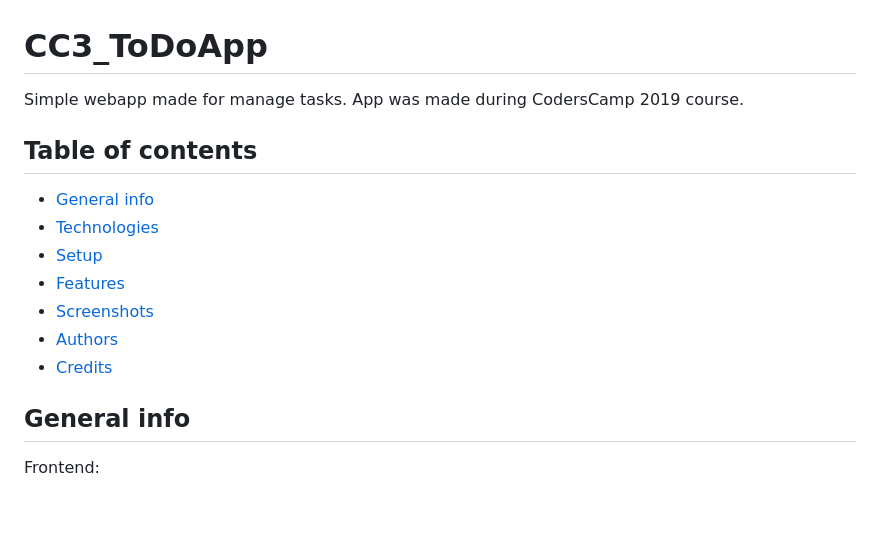
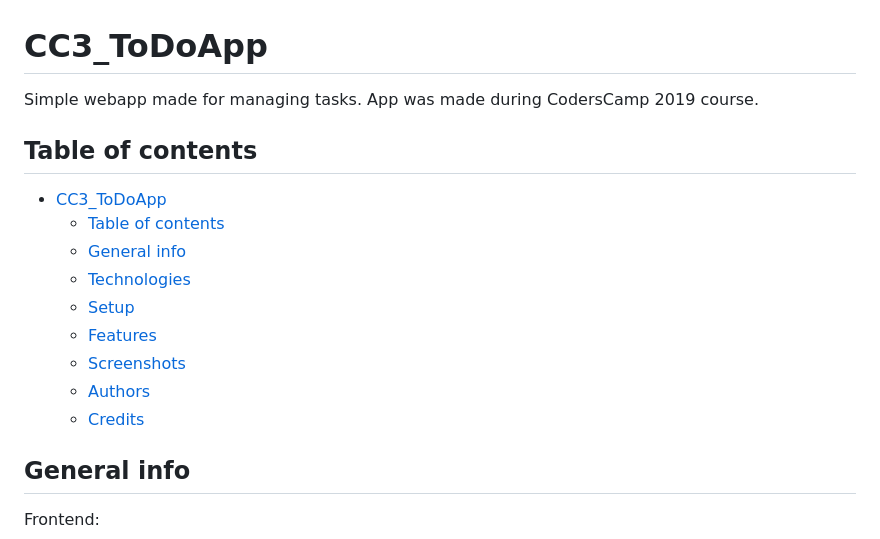
Before and after one commit to nanoDW/CC3_ToDoApp, a Markdown page: README.md, the part around the change printed below. Rendered like a GitHub page; blank space fills up the shorter version.

```diff
--- a/README.md
+++ b/README.md
@@ -1,14 +1,16 @@
 # CC3_ToDoApp
-Simple webapp made for manage tasks. App was made during CodersCamp 2019 course.
+Simple webapp made for managing tasks. App was made during CodersCamp 2019 course.
 
 ## Table of contents
-* [General info](#general-info)
-* [Technologies](#technologies)
-* [Setup](#setup)
-* [Features](#features)
-* [Screenshots](#screenshots)
-* [Authors](#authors)
-* [Credits](#credits)
+- [CC3_ToDoApp](#cc3todoapp)
+  - [Table of contents](#table-of-contents)
+  - [General info](#general-info)
+  - [Technologies](#technologies)
+  - [Setup](#setup)
+  - [Features](#features)
+  - [Screenshots](#screenshots)
+  - [Authors](#authors)
+  - [Credits](#credits)
 
 ## General info
 
```
Also changed, not shown: other parts of README.md (+9 -0 lines), screenshots/todo-1-small.jpg (added), screenshots/todo-2-small.jpg (added), 1 other file.
